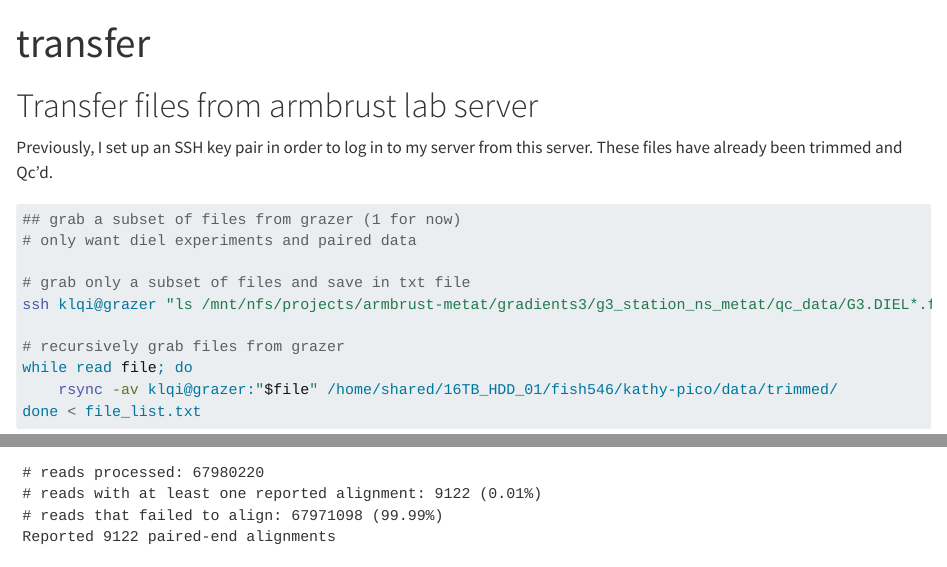
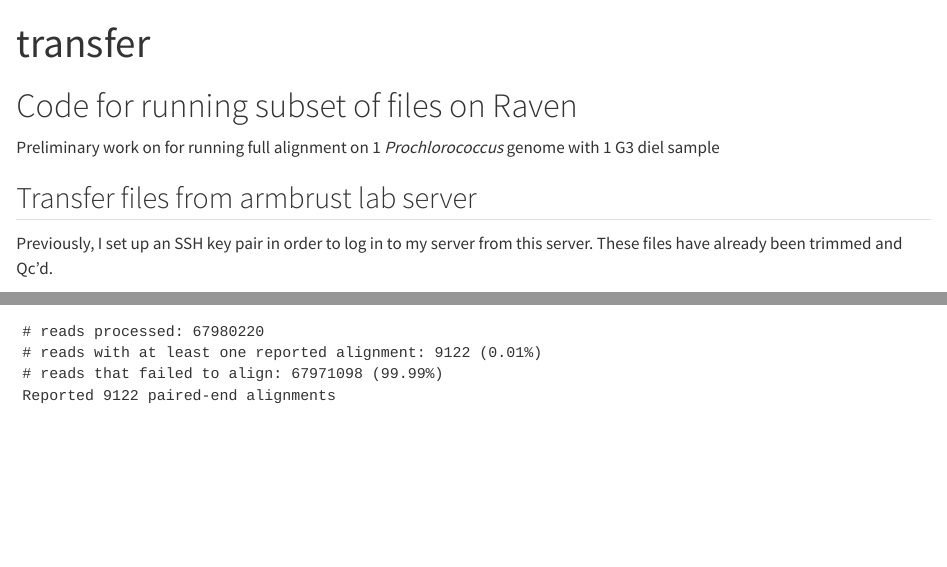
Before and after one commit to course-fish546-2025/kathy-pico, a Quarto document (project/code/transfer_files.qmd): the page in a window 1100 px wide, from its top, and a second part further down, joined at a grey line. Rendered offline with R 4.5, knitr and Pandoc in place of Quarto, with nearby package versions; long lines of code are wrapped.

Commit message:
update description

```diff
--- a/project/code/transfer_files.qmd
+++ b/project/code/transfer_files.qmd
@@ -4,6 +4,8 @@
 editor: visual
 ---
 
-# Transfer files from armbrust lab server
+# Code for running subset of files on Raven
+Preliminary work on for running full alignment on 1 _Prochlorococcus_ genome with 1 G3 diel sample
 
+## Transfer files from armbrust lab server
 Previously, I set up an SSH key pair in order to log in to my server from this server. These files have already been trimmed and Qc'd.
```
Also changed, not shown: project/code/transfer_files.qmd (6 more changed lines).
